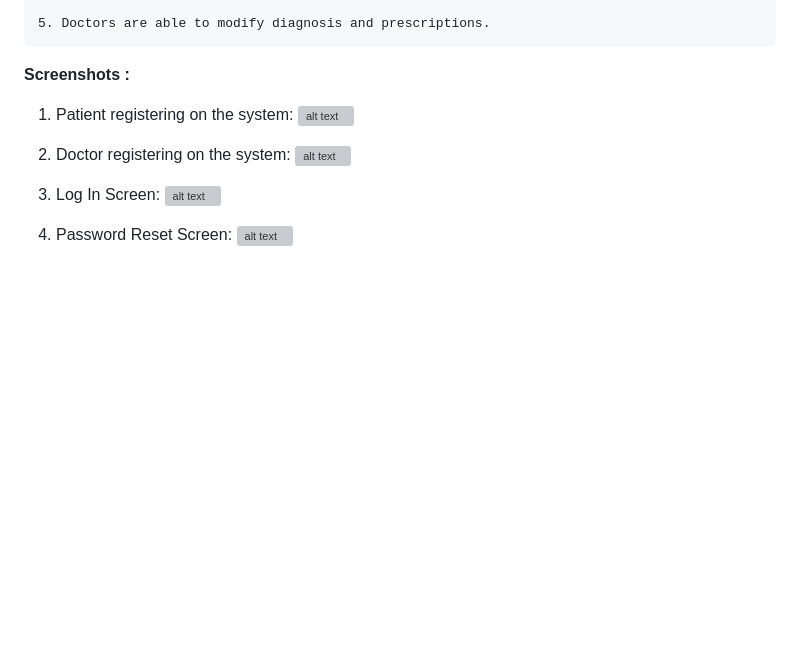
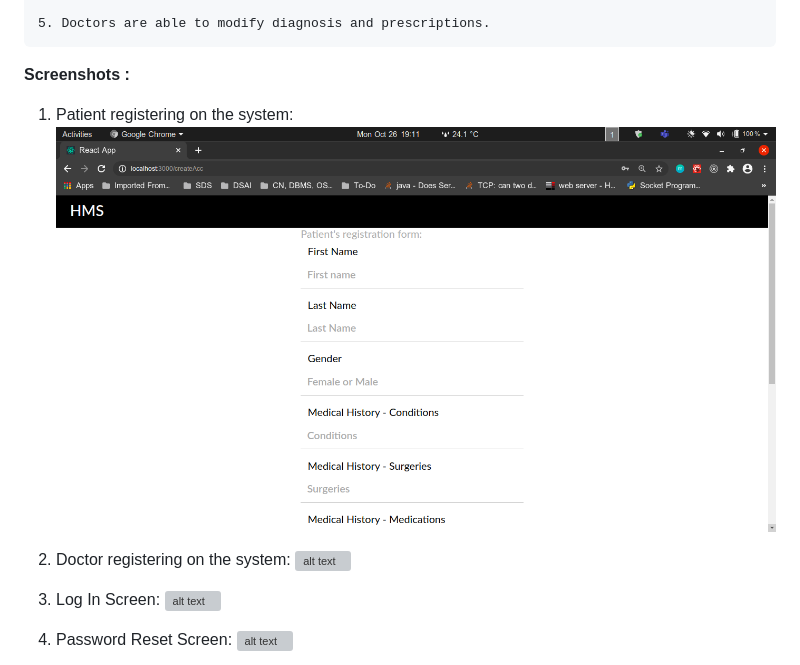
Before and after one commit to Rahul-Chary/Hospital_Management_System, a Markdown page: README.md, the part around the change. Drawn GitHub-style; blank space fills up the shorter version; grey boxes are pictures that could not be loaded.

```diff
--- a/README.md
+++ b/README.md
@@ -47,7 +47,7 @@ Database : MySQL
 
 <b>Screenshots :</b>
 1. Patient registering on the system:
-![alt text]([https://github.com/hrishikeshathalye/Hosital-Management-System-DBMS/blob/master/Screenshots/PatientRegistration.png](https://github.com/Rahul-Chary/Hospital_Management_System/blob/main/Screenshots/PatientRegistration.png?raw=true))
+![alt text](https://github.com/Rahul-Chary/Hospital_Management_System/blob/main/Screenshots/PatientRegistration.png?raw=true)
 
 2. Doctor registering on the system:
 ![alt text](https://github.com/hrishikeshathalye/Hosital-Management-System-DBMS/blob/master/Screenshots/DoctorRegistration.png)
```
